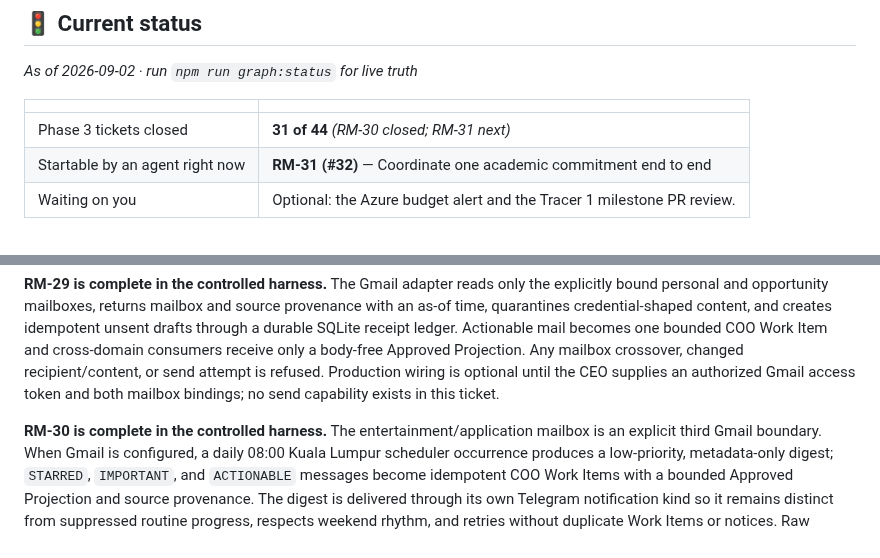
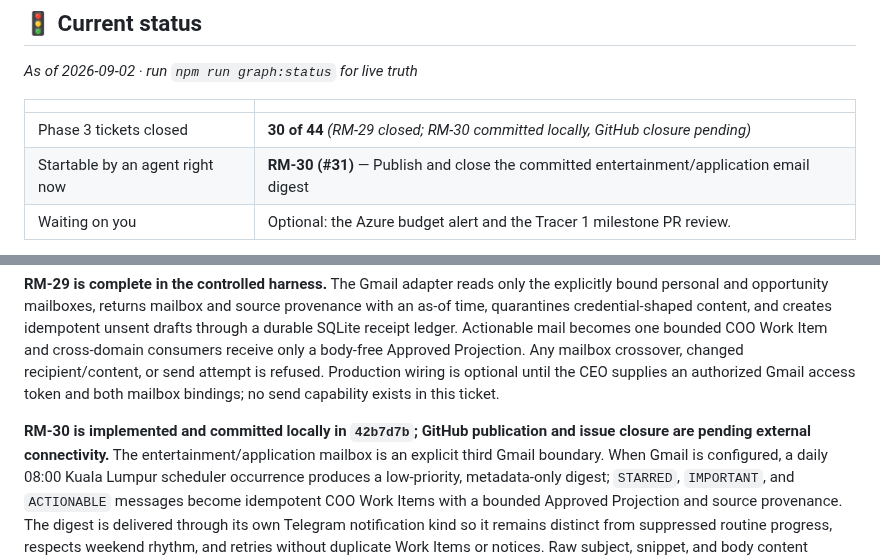
Before and after one commit to pmgwee/real-ming, a Markdown page: CEO-Office/README.md, 2 parts joined by grey strips. GitHub-like rendering.

Commit message:
docs: mark RM-30 publication pending

```diff
--- a/CEO-Office/README.md
+++ b/CEO-Office/README.md
@@ -12,8 +12,8 @@ Whenever `npm run graph:status` prints `BLOCKED ON YOU`, come here.
 
 | | |
 | --- | --- |
-| Phase 3 tickets closed | **31 of 44** *(RM-30 closed; RM-31 next)* |
-| Startable by an agent right now | **RM-31 (#32)** — Coordinate one academic commitment end to end |
+| Phase 3 tickets closed | **30 of 44** *(RM-29 closed; RM-30 committed locally, GitHub closure pending)* |
+| Startable by an agent right now | **RM-30 (#31)** — Publish and close the committed entertainment/application email digest |
 | Waiting on you | Optional: the Azure budget alert and the Tracer 1 milestone PR review. |
 
 **RM-11 through RM-14 are complete and closed.** Master Tasks is your single
@@ -179,7 +179,8 @@ recipient/content, or send attempt is refused. Production wiring is optional
 until the CEO supplies an authorized Gmail access token and both mailbox
 bindings; no send capability exists in this ticket.
 
-**RM-30 is complete in the controlled harness.** The entertainment/application
+**RM-30 is implemented and committed locally in `42b7d7b`; GitHub publication
+and issue closure are pending external connectivity.** The entertainment/application
 mailbox is an explicit third Gmail boundary. When Gmail is configured, a daily
 08:00 Kuala Lumpur scheduler occurrence produces a low-priority, metadata-only
 digest; `STARRED`, `IMPORTANT`, and `ACTIONABLE`
```
